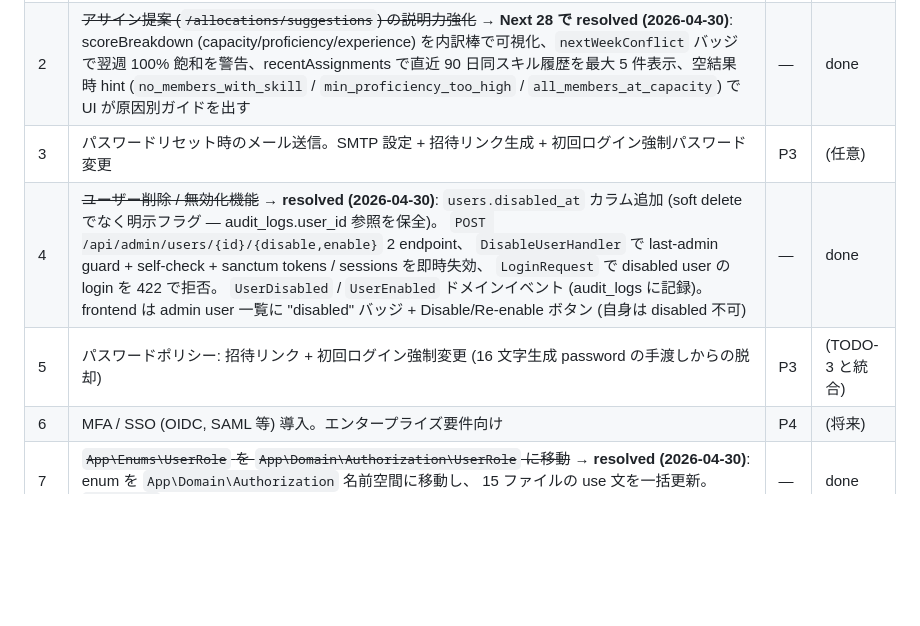
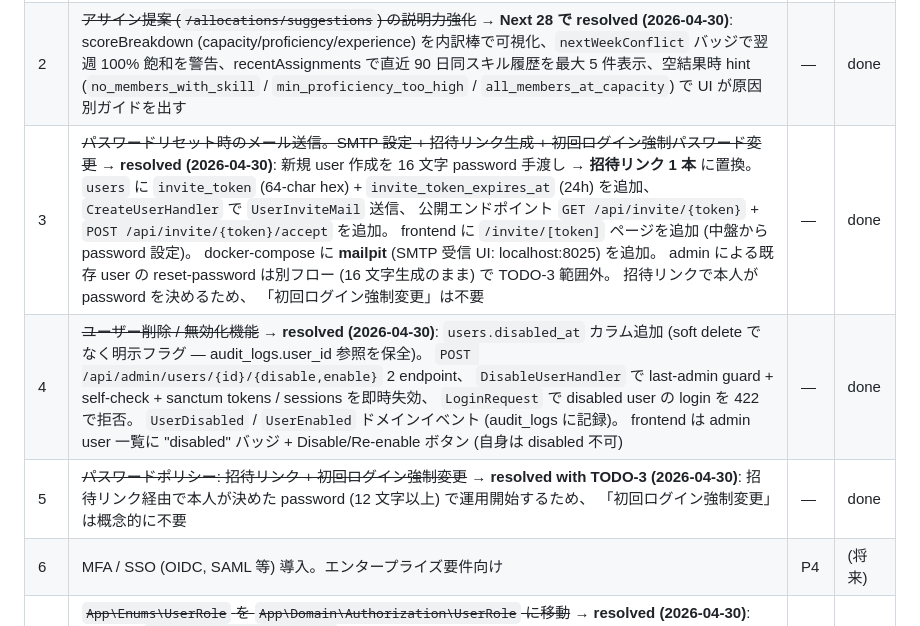
Before and after one commit to Fuwaaaaaa/team-resource-ddd-sample, a Markdown page: TODOS.md, the part around the change. Drawn GitHub-style; blank space fills up the shorter version.

Commit message:
docs(todos): mark TODO-3 + TODO-5 done (invite-link flow)
Co-Authored-By: Claude Opus 4.7 (1M context) <noreply@anthropic.com>

```diff
--- a/TODOS.md
+++ b/TODOS.md
@@ -8,9 +8,9 @@ Next 26 (RBAC Admin Console) で defer された案件と、その後のレビ
 |---|---|---|---|
 | 1 | ~~監査ログ実用化: aggregate_id を人間可読 (Member名 / Project名) に解決、日付範囲フィルタ、actor (user) フィルタ、payload before/after diff、行クリックで対象画面へジャンプ~~ → **Next 27 で resolved (2026-04-30)**: aggregate_label (member / project / user) 解決、from/to/userId フィルタ追加、`*Changed` 系の `from → to` 整形、member/project/user 行のクリック遷移、operator IP 表示。before/after diff は payload に from/to 両方を持つイベント (`UserRoleChanged` 等) のみ対応 — 他イベントは event 拡張時に対応 | — | done |
 | 2 | ~~アサイン提案 (`/allocations/suggestions`) の説明力強化~~ → **Next 28 で resolved (2026-04-30)**: scoreBreakdown (capacity/proficiency/experience) を内訳棒で可視化、`nextWeekConflict` バッジで翌週 100% 飽和を警告、recentAssignments で直近 90 日同スキル履歴を最大 5 件表示、空結果時 hint (`no_members_with_skill` / `min_proficiency_too_high` / `all_members_at_capacity`) で UI が原因別ガイドを出す | — | done |
-| 3 | パスワードリセット時のメール送信。SMTP 設定 + 招待リンク生成 + 初回ログイン強制パスワード変更 | P3 | (任意) |
+| 3 | ~~パスワードリセット時のメール送信。SMTP 設定 + 招待リンク生成 + 初回ログイン強制パスワード変更~~ → **resolved (2026-04-30)**: 新規 user 作成を 16 文字 password 手渡し → **招待リンク 1 本** に置換。 `users` に `invite_token` (64-char hex) + `invite_token_expires_at` (24h) を追加、 `CreateUserHandler` で `UserInviteMail` 送信、 公開エンドポイント `GET /api/invite/{token}` + `POST /api/invite/{token}/accept` を追加。 frontend に `/invite/[token]` ページを追加 (中盤から password 設定)。 docker-compose に **mailpit** (SMTP 受信 UI: localhost:8025) を追加。 admin による既存 user の reset-password は別フロー (16 文字生成のまま) で TODO-3 範囲外。 招待リンクで本人が password を決めるため、 「初回ログイン強制変更」は不要 | — | done |
 | 4 | ~~ユーザー削除 / 無効化機能~~ → **resolved (2026-04-30)**: `users.disabled_at` カラム追加 (soft delete でなく明示フラグ — audit_logs.user_id 参照を保全)。 `POST /api/admin/users/{id}/{disable,enable}` 2 endpoint、 `DisableUserHandler` で last-admin guard + self-check + sanctum tokens / sessions を即時失効、 `LoginRequest` で disabled user の login を 422 で拒否。 `UserDisabled` / `UserEnabled` ドメインイベント (audit_logs に記録)。 frontend は admin user 一覧に \"disabled\" バッジ + Disable/Re-enable ボタン (自身は disabled 不可) | — | done |
-| 5 | パスワードポリシー: 招待リンク + 初回ログイン強制変更 (16 文字生成 password の手渡しからの脱却) | P3 | (TODO-3 と統合) |
+| 5 | ~~パスワードポリシー: 招待リンク + 初回ログイン強制変更~~ → **resolved with TODO-3 (2026-04-30)**: 招待リンク経由で本人が決めた password (12 文字以上) で運用開始するため、 「初回ログイン強制変更」は概念的に不要 | — | done |
 | 6 | MFA / SSO (OIDC, SAML 等) 導入。エンタープライズ要件向け | P4 | (将来) |
 | 7 | ~~`App\Enums\UserRole` を `App\Domain\Authorization\UserRole` に移動~~ → **resolved (2026-04-30)**: enum を `App\Domain\Authorization` 名前空間に移動し、 15 ファイルの use 文を一括更新。 `App\Enums` ディレクトリは削除 (空) | — | done |
 | 8 | ~~`audit_logs` テーブルに `ip_address` / `user_agent` カラム追加。操作者追跡の強化~~ → **Next 27 で resolved (2026-04-30)**: migration + `RecordAuditLog` で Request 経由取得。CLI / queue では null | — | done |
```
